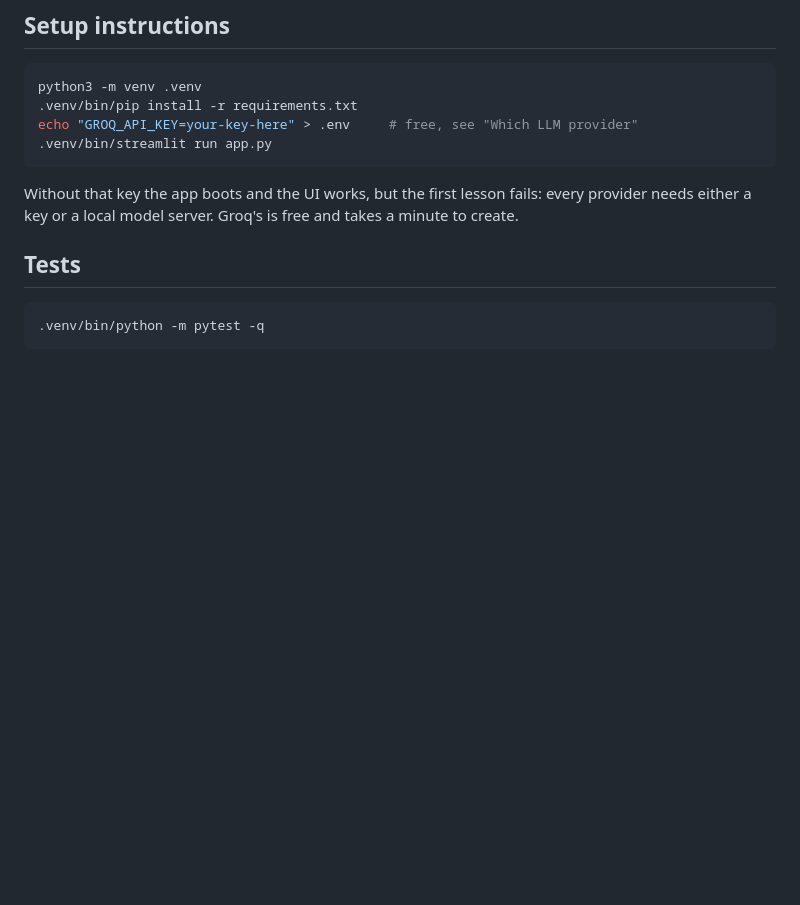
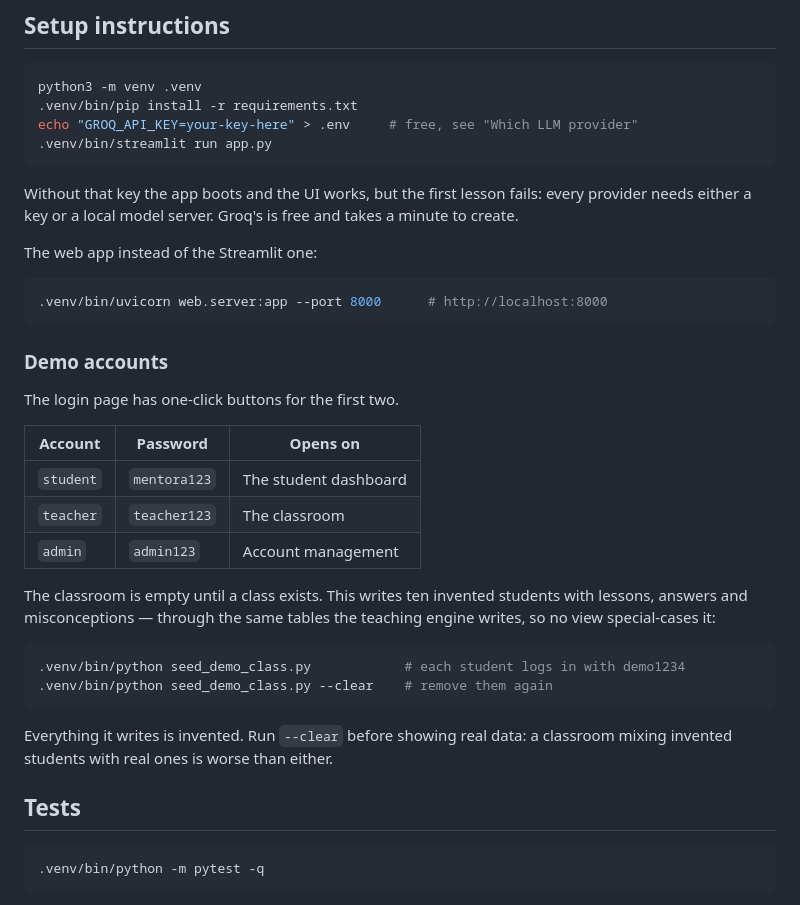
Before and after one commit to chezhil/Mentora, a Markdown page: README.md, the part around the change. Drawn GitHub-style; blank space fills up the shorter version.

Commit message:
Give the demo accounts in the README
The deployment notes said the seeded accounts ship with known passwords but
never said what they were, so anyone cloning this could not sign in to look at
it. Listed the three, verified against auth.authenticate_user, along with how
to write and remove the demo classroom and how to start the web app rather
than the Streamlit one.

````diff
--- a/README.md
+++ b/README.md
@@ -212,6 +212,34 @@ echo "GROQ_API_KEY=your-key-here" > .env     # free, see "Which LLM provider"
 Without that key the app boots and the UI works, but the first lesson fails:
 every provider needs either a key or a local model server. Groq's is free and
 takes a minute to create.
+
+The web app instead of the Streamlit one:
+
+```bash
+.venv/bin/uvicorn web.server:app --port 8000      # http://localhost:8000
+```
+
+### Demo accounts
+
+The login page has one-click buttons for the first two.
+
+| Account | Password | Opens on |
+|---|---|---|
+| `student` | `mentora123` | The student dashboard |
+| `teacher` | `teacher123` | The classroom |
+| `admin` | `admin123` | Account management |
+
+The classroom is empty until a class exists. This writes ten invented
+students with lessons, answers and misconceptions — through the same tables
+the teaching engine writes, so no view special-cases it:
+
+```bash
+.venv/bin/python seed_demo_class.py            # each student logs in with demo1234
+.venv/bin/python seed_demo_class.py --clear    # remove them again
+```
+
+Everything it writes is invented. Run `--clear` before showing real data:
+a classroom mixing invented students with real ones is worse than either.
 
 ## Tests
 
````
